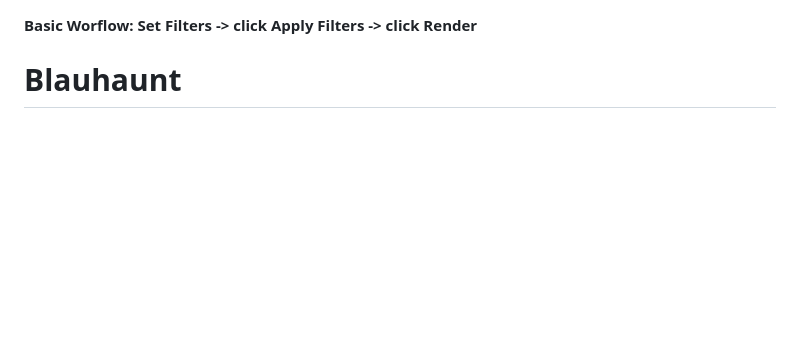
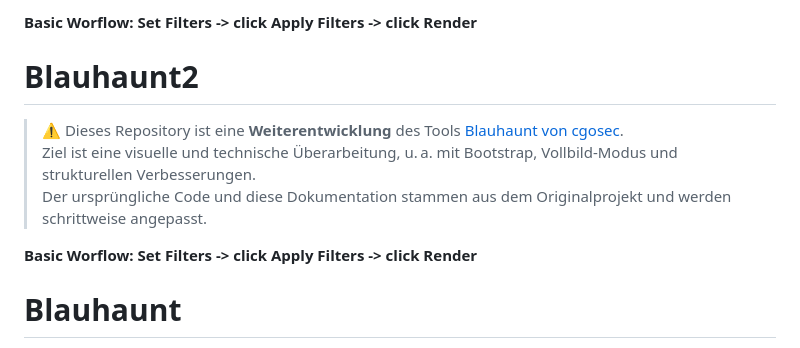
Before and after one commit to Thielander/blauhaunt2, a Markdown page: README.md, the part around the change. GitHub-like rendering; blank space fills up the shorter version.

```diff
--- a/README.md
+++ b/README.md
@@ -1,3 +1,11 @@
+**Basic Worflow: Set Filters -> click Apply Filters -> click Render**
+
+# Blauhaunt2
+
+> ⚠️ Dieses Repository ist eine **Weiterentwicklung** des Tools [Blauhaunt von cgosec](https://github.com/cgosec/Blauhaunt).
+> Ziel ist eine visuelle und technische Überarbeitung, u. a. mit Bootstrap, Vollbild-Modus und strukturellen Verbesserungen.
+> Der ursprüngliche Code und diese Dokumentation stammen aus dem Originalprojekt und werden schrittweise angepasst.
+
 **Basic Worflow: Set Filters -> click Apply Filters -> click Render**
 
 # Blauhaunt
```
